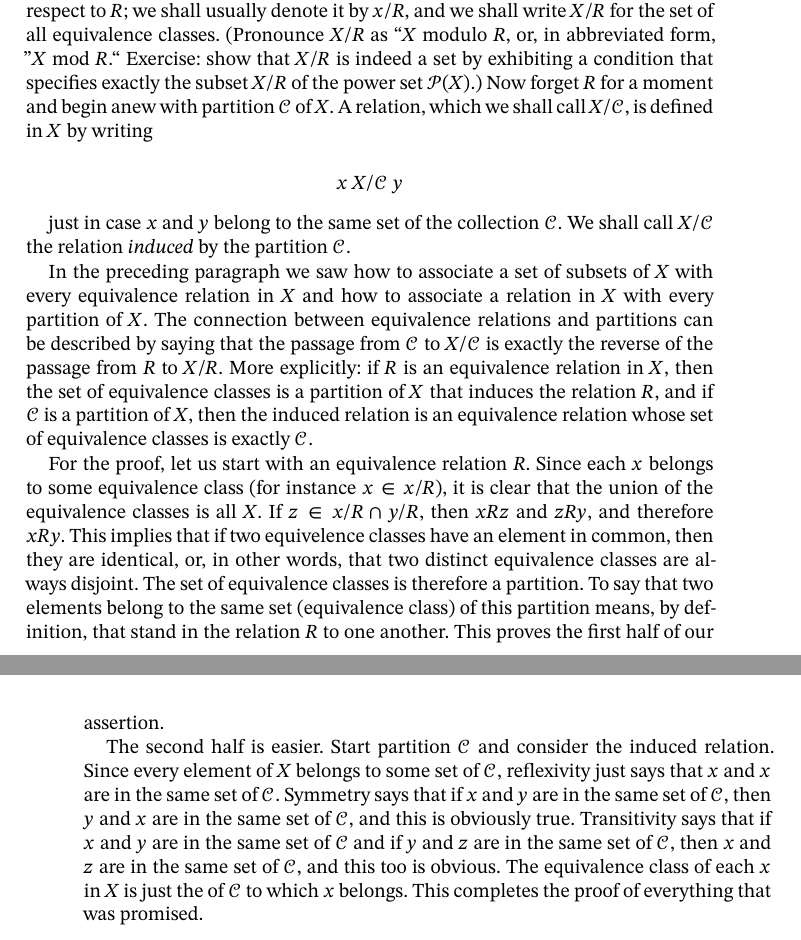
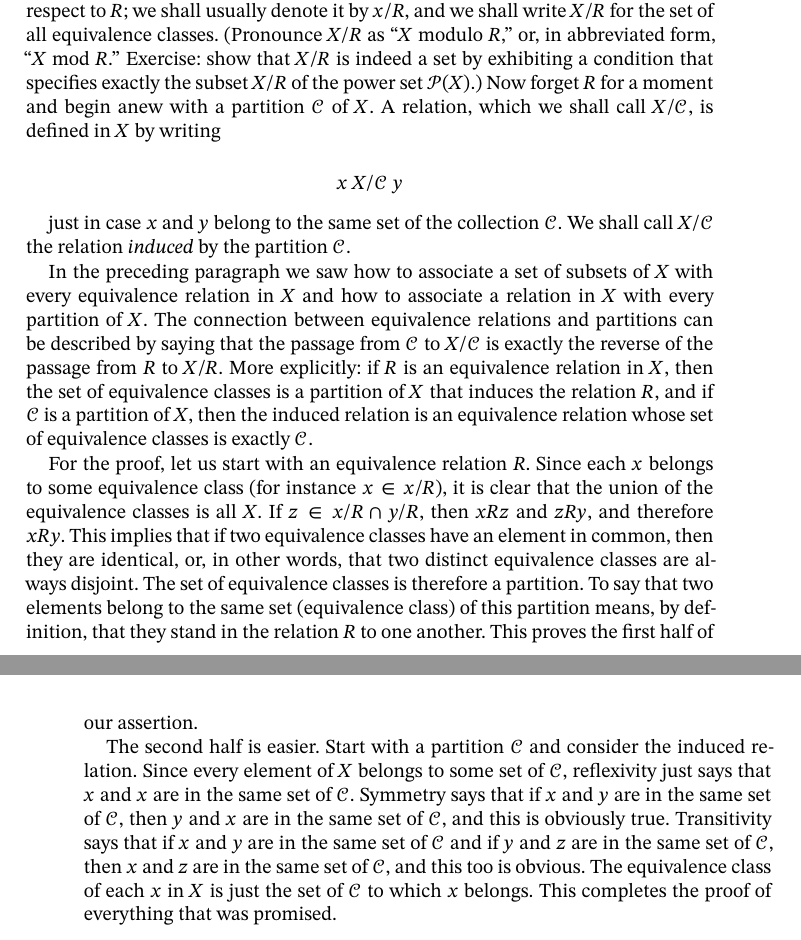
Before and after one commit to matheusgirola/Halmos-Naive-Set-Theory-OCR-LaTeX-Reedition, a LaTeX thesis (Naive_Set_Theory_Reedition/main.tex, which reads Naive_Set_Theory_Reedition/Chapters/Chapter_7.tex): two parts of pages 39 and 40 of 122, joined at a grey line, cut so that both start at the same text. Compiled offline with XeLaTeX.

Commit message:
fixing typos chapter 7

```diff
--- a/Naive_Set_Theory_Reedition/Chapters/Chapter_7.tex
+++ b/Naive_Set_Theory_Reedition/Chapters/Chapter_7.tex
@@ -32,5 +32,5 @@ If $R$ is a relation included in a Cartesian product $X \times Y$ (so that dom $
 
-There is an intimate connection between equivalence relations in a set $X$ and certain collections (called partitions) of subsets of $X$. A \textit{partition}\index{partition} of $X$ is a disjoint collection $ \mathcal{C} $ of non-empty subsets of $X$ whose union is X. If $R$ is an equivalence relation in $X$, and if $x$ is in $X$, the \textit{equivalence class} of $x$ with respect to $R$ is the set of all those elements $y$ in $X$ for which $x R y$. (The weight of tradition makes the use of the word "class" at this point unavoidable.) Examples: if $ R$ is equality in $X$, then each equivalence class is a singleton; if $R =  X \times X$, then the set $X$ itself is the only equivalence class. There is no standard notation for the equivalence class of $x$ with respect to $R$; we shall usually denote it by $x/ R$, and we shall write $X/ R$ for the set of all equivalence classes. (Pronounce $X/ R$ as "$X$ modulo\index{modulo} $R$, or, in abbreviated form, "$X$ mod $R$." Exercise: show that $X/ R$ is indeed a set by exhibiting a condition that specifies exactly the subset $X/ R$ of the power set $\mathcal{P}(X)$.) Now forget $R$ for a moment and begin anew with partition $\mathcal{C}$ of $X$. A relation, which we shall call $X/ \mathcal{C}$, is defined in $X$ by writing
+There is an intimate connection between equivalence relations in a set $X$ and certain collections (called partitions) of subsets of $X$. A \textit{partition}\index{partition} of $X$ is a disjoint collection $ \mathcal{C} $ of non-empty subsets of $X$ whose union is $X$. If $R$ is an equivalence relation in $X$, and if $x$ is in $X$, the \textit{equivalence class} of $x$ with respect to $R$ is the set of all those elements $y$ in $X$ for which $x R y$. (The weight of tradition makes the use of the word "class" at this point unavoidable.) Examples: if $ R$ is equality in $X$, then each equivalence class is a singleton; if $R =  X \times X$, then the set $X$ itself is the only equivalence class. There is no standard notation for the equivalence class of $x$ with respect to $R$; we shall usually denote it by $x/ R$, and we shall write $X/ R$ for the set of all equivalence classes. (Pronounce $X/ R$ as "$X$ modulo\index{modulo} $R$," or, in abbreviated form, "$X$ mod $R$." Exercise: show that $X/ R$ is indeed a set by exhibiting a condition that specifies exactly the subset $X/ R$ of the power set $\mathcal{P}(X)$.) Now forget $R$ for a moment and begin anew with a partition $\mathcal{C}$ of $X$. A relation, which we shall call $X/ \mathcal{C}$, is defined in $X$ by writing
 
 \begin{equation*}
 x \: X/ \mathcal{C} \: y
@@ -40,6 +40,6 @@ just in case $x$ and $y$ belong to the same set of the collection $\mathcal{C}$.
 
 In the preceding paragraph we saw how to associate a set of subsets of $X$ with every equivalence relation in $X$ and how to associate a relation in $X$ with every partition of $X$. The connection between equivalence relations and partitions can be described by saying that the passage from $\mathcal{C}$ to $X/ \mathcal{C}$ is exactly the reverse of the passage from $R$ to $X/ R$. More explicitly: if $R$ is an equivalence relation in $X$, then the set of equivalence classes is a partition of $X$ that induces the relation $R$, and if $\mathcal{C}$ is a partition of $X$, then the induced relation is an equivalence relation whose set of equivalence classes is exactly $\mathcal{C}$.
 
-For the proof, let us start with an equivalence relation $R$. Since each $x$ belongs to some equivalence class (for instance $x \in x/ R$), it is clear that the union of the equivalence classes is all $X$. If $z \in x/ R \cap y/ R$, then $x R z$ and $z R y$, and therefore $x R y$. This implies that if two equivelence classes have an element in common, then they are identical, or, in other words, that two distinct  equivalence classes are always disjoint. The set of equivalence classes is therefore a partition. To say that two elements belong to the same set (equivalence class) of this partition means, by definition, that stand in the relation $R$ to one another. This proves the first half of our assertion.
+For the proof, let us start with an equivalence relation $R$. Since each $x$ belongs to some equivalence class (for instance $x \in x/ R$), it is clear that the union of the equivalence classes is all $X$. If $z \in x/ R \cap y/ R$, then $x R z$ and $z R y$, and therefore $x R y$. This implies that if two equivalence classes have an element in common, then they are identical, or, in other words, that two distinct  equivalence classes are always disjoint. The set of equivalence classes is therefore a partition. To say that two elements belong to the same set (equivalence class) of this partition means, by definition, that they stand in the relation $R$ to one another. This proves the first half of our assertion.
 
-The second half is easier. Start partition $\mathcal{C}$ and consider the induced relation. Since every element of $X$ belongs to some set of $\mathcal{C}$, reflexivity just says that $x$ and $x$ are in the same set of $\mathcal{C}$. Symmetry says that if $x$ and $y$ are in the same set of $\mathcal{C}$, then $y$ and $x$ are in the same set of $\mathcal{C}$, and this is obviously true.  Transitivity says that if $x$ and $y$ are in the same set of $\mathcal{C}$ and if $y$ and $z$ are in the same set of $\mathcal{C}$, then $x$ and $z$ are in the same set of $\mathcal{C}$, and this too is obvious. The equivalence class of each $x$ in $X$ is just the of $\mathcal{C}$ to which $x$ belongs. This completes the proof of everything that was promised.
+The second half is easier. Start with a partition $\mathcal{C}$ and consider the induced relation. Since every element of $X$ belongs to some set of $\mathcal{C}$, reflexivity just says that $x$ and $x$ are in the same set of $\mathcal{C}$. Symmetry says that if $x$ and $y$ are in the same set of $\mathcal{C}$, then $y$ and $x$ are in the same set of $\mathcal{C}$, and this is obviously true.  Transitivity says that if $x$ and $y$ are in the same set of $\mathcal{C}$ and if $y$ and $z$ are in the same set of $\mathcal{C}$, then $x$ and $z$ are in the same set of $\mathcal{C}$, and this too is obvious. The equivalence class of each $x$ in $X$ is just the set of $\mathcal{C}$ to which $x$ belongs. This completes the proof of everything that was promised.
```
Also changed, not shown: Naive_Set_Theory_Reedition/Chapters/Chapter_7.tex (6 more changed lines).
